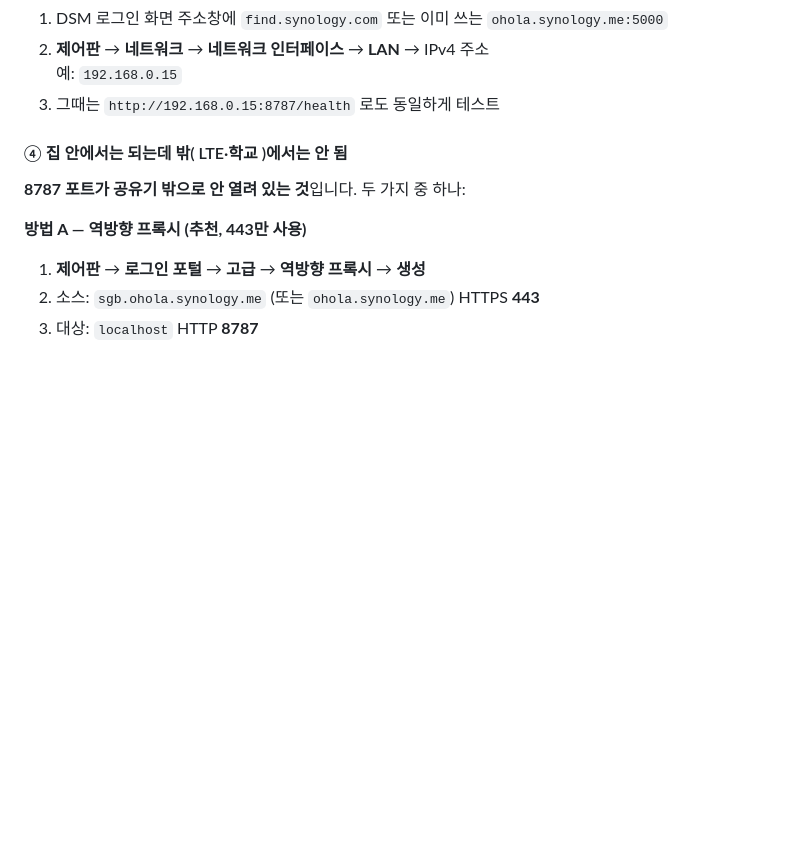
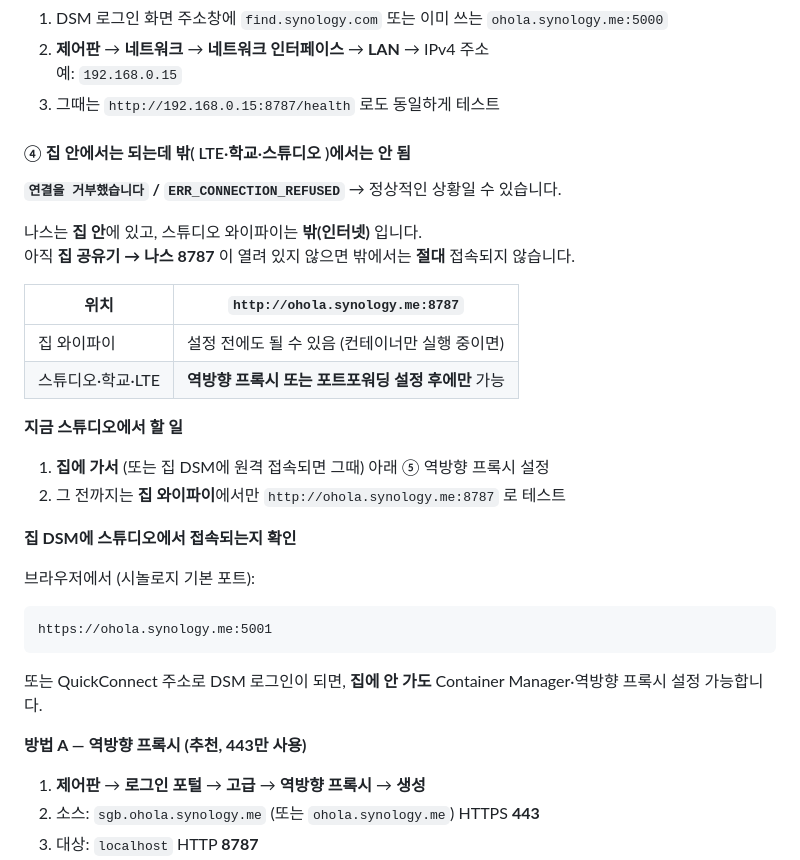
Before and after one commit to Mansejin/auto_script, a Markdown page: docs/deploy-synology.md, the part around the change. Drawn GitHub-style; blank space fills up the shorter version.

Commit message:
docs: 집 밖(스튜디오)에서 연결 거부 시 안내 추가
Co-authored-by: Mansejin <Mansejin@users.noreply.github.com>

````diff
--- a/docs/deploy-synology.md
+++ b/docs/deploy-synology.md
@@ -296,9 +296,32 @@ http://ohola.synology.me:8787/health
    예: `192.168.0.15`
 3. 그때는 `http://192.168.0.15:8787/health` 로도 동일하게 테스트
 
-#### ④ 집 안에서는 되는데 밖( LTE·학교 )에서는 안 됨
+#### ④ 집 안에서는 되는데 밖( LTE·학교·스튜디오 )에서는 안 됨
 
-**8787 포트가 공유기 밖으로 안 열려 있는 것**입니다. 두 가지 중 하나:
+**`연결을 거부했습니다` / `ERR_CONNECTION_REFUSED`** → 정상적인 상황일 수 있습니다.
+
+나스는 **집 안**에 있고, 스튜디오 와이파이는 **밖(인터넷)** 입니다.
+아직 **집 공유기 → 나스 8787** 이 열려 있지 않으면 밖에서는 **절대** 접속되지 않습니다.
+
+| 위치 | `http://ohola.synology.me:8787` |
+|------|----------------------------------|
+| 집 와이파이 | 설정 전에도 될 수 있음 (컨테이너만 실행 중이면) |
+| 스튜디오·학교·LTE | **역방향 프록시 또는 포트포워딩 설정 후에만** 가능 |
+
+**지금 스튜디오에서 할 일**
+
+1. **집에 가서** (또는 집 DSM에 원격 접속되면 그때) 아래 ⑤ 역방향 프록시 설정
+2. 그 전까지는 **집 와이파이**에서만 `http://ohola.synology.me:8787` 로 테스트
+
+**집 DSM에 스튜디오에서 접속되는지 확인**
+
+브라우저에서 (시놀로지 기본 포트):
+
+```
+https://ohola.synology.me:5001
+```
+
+또는 QuickConnect 주소로 DSM 로그인이 되면, **집에 안 가도** Container Manager·역방향 프록시 설정 가능합니다.
 
 **방법 A — 역방향 프록시 (추천, 443만 사용)**
 
````
